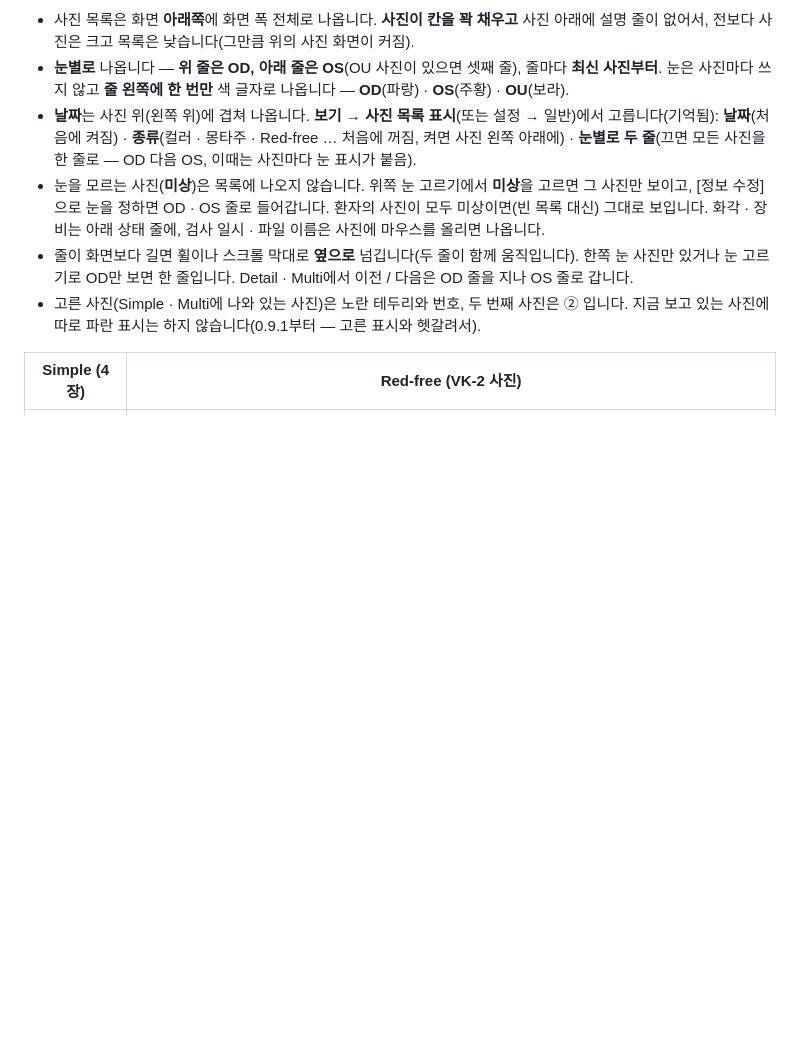
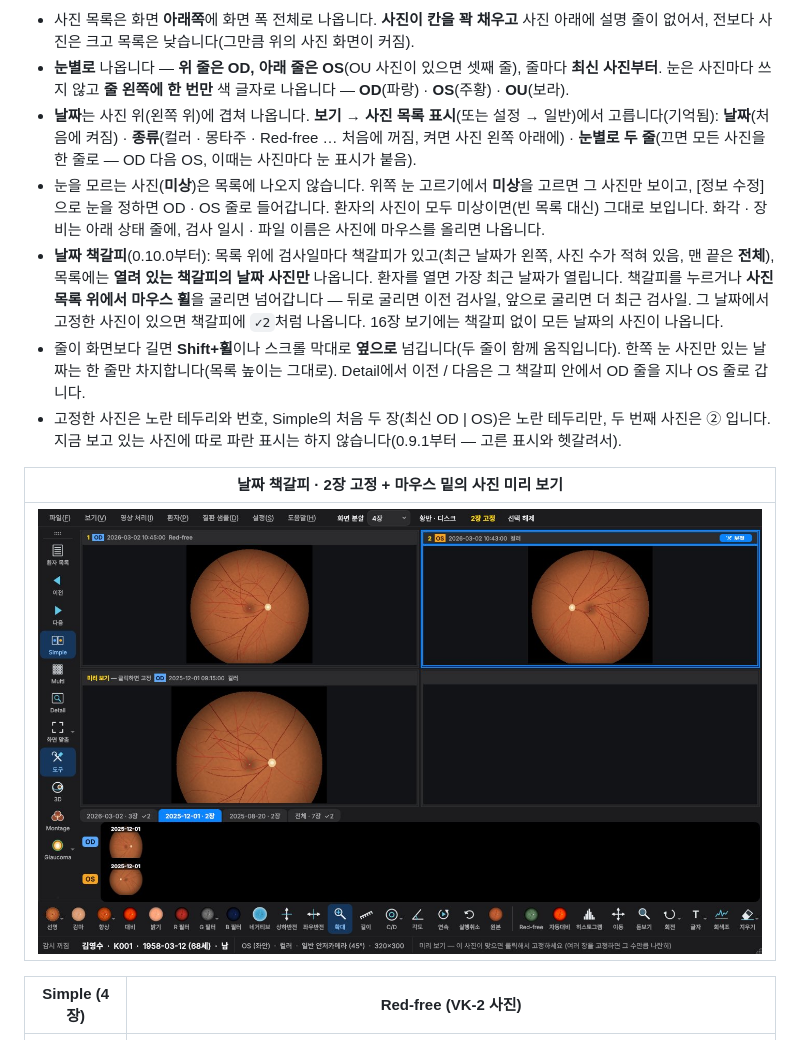
Before and after one commit to kukje1980/Image-capture, a Markdown page: README.md, the part around one of its changes. Rendered like a GitHub page; pictures changed too: docs/bookmarks.jpg (added); blank space fills up the shorter version.

```diff
--- a/README.md
+++ b/README.md
@@ -403,10 +407,18 @@ Simple이 나옵니다.
 * 눈을 모르는 사진(**미상**)은 목록에 나오지 않습니다. 위쪽 눈 고르기에서 **미상**을 고르면 그 사진만 보이고,
   [정보 수정]으로 눈을 정하면 OD · OS 줄로 들어갑니다. 환자의 사진이 모두 미상이면(빈 목록 대신) 그대로 보입니다.
   화각 · 장비는 아래 상태 줄에, 검사 일시 · 파일 이름은 사진에 마우스를 올리면 나옵니다.
-* 줄이 화면보다 길면 휠이나 스크롤 막대로 **옆으로** 넘깁니다(두 줄이 함께 움직입니다). 한쪽 눈 사진만 있거나
-  눈 고르기로 OD만 보면 한 줄입니다. Detail · Multi에서 이전 / 다음은 OD 줄을 지나 OS 줄로 갑니다.
-* 고른 사진(Simple · Multi에 나와 있는 사진)은 노란 테두리와 번호, 두 번째 사진은 ② 입니다. 지금 보고 있는 사진에 따로
+* **날짜 책갈피**(0.10.0부터): 목록 위에 검사일마다 책갈피가 있고(최근 날짜가 왼쪽, 사진 수가 적혀 있음, 맨 끝은 **전체**),
+  목록에는 **열려 있는 책갈피의 날짜 사진만** 나옵니다. 환자를 열면 가장 최근 날짜가 열립니다. 책갈피를 누르거나
+  **사진 목록 위에서 마우스 휠**을 굴리면 넘어갑니다 — 뒤로 굴리면 이전 검사일, 앞으로 굴리면 더 최근 검사일.
+  그 날짜에서 고정한 사진이 있으면 책갈피에 `✓2`처럼 나옵니다. 16장 보기에는 책갈피 없이 모든 날짜의 사진이 나옵니다.
+* 줄이 화면보다 길면 **Shift+휠**이나 스크롤 막대로 **옆으로** 넘깁니다(두 줄이 함께 움직입니다). 한쪽 눈 사진만 있는
+  날짜는 한 줄만 차지합니다(목록 높이는 그대로). Detail에서 이전 / 다음은 그 책갈피 안에서 OD 줄을 지나 OS 줄로 갑니다.
+* 고정한 사진은 노란 테두리와 번호, Simple의 처음 두 장(최신 OD | OS)은 노란 테두리만, 두 번째 사진은 ② 입니다. 지금 보고 있는 사진에 따로
   파란 표시는 하지 않습니다(0.9.1부터 — 고른 표시와 헷갈려서).
+
+| 날짜 책갈피 · 2장 고정 + 마우스 밑의 사진 미리 보기 |
+|---|
+| ![날짜 책갈피](docs/bookmarks.jpg) |
 
 | Simple (4장) | Red-free (VK-2 사진) |
 |---|---|
```
Also changed, not shown: other parts of README.md (+17 -13 lines), docs/release_notes.md (+21 -0 lines), 11 other files.
